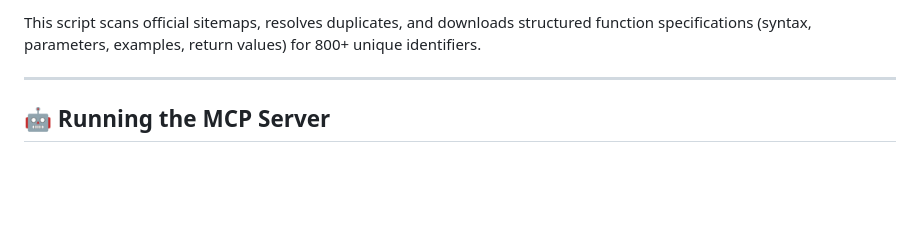
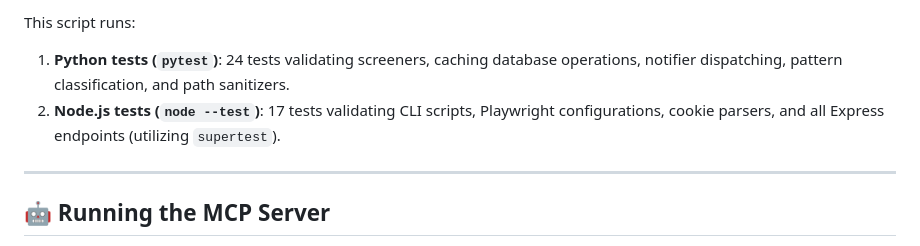
Before and after one commit to andreafinazziinfo/TV-Oracle-Bridge, a Markdown page: README.md, the part around one of its changes. GitHub-like rendering; blank space fills up the shorter version.

````diff
--- a/README.md
+++ b/README.md
@@ -221,5 +247,7 @@ node build_pine_docs.mjs
 ```
-This script scans official sitemaps, resolves duplicates, and downloads structured function specifications (syntax, parameters, examples, return values) for 800+ unique identifiers.
+This script runs:
+1. **Python tests (`pytest`)**: 24 tests validating screeners, caching database operations, notifier dispatching, pattern classification, and path sanitizers.
+2. **Node.js tests (`node --test`)**: 17 tests validating CLI scripts, Playwright configurations, cookie parsers, and all Express endpoints (utilizing `supertest`).
 
 ---
 ## 🤖 Running the MCP Server
````
Also changed, not shown: other parts of README.md (+59 -33 lines).
